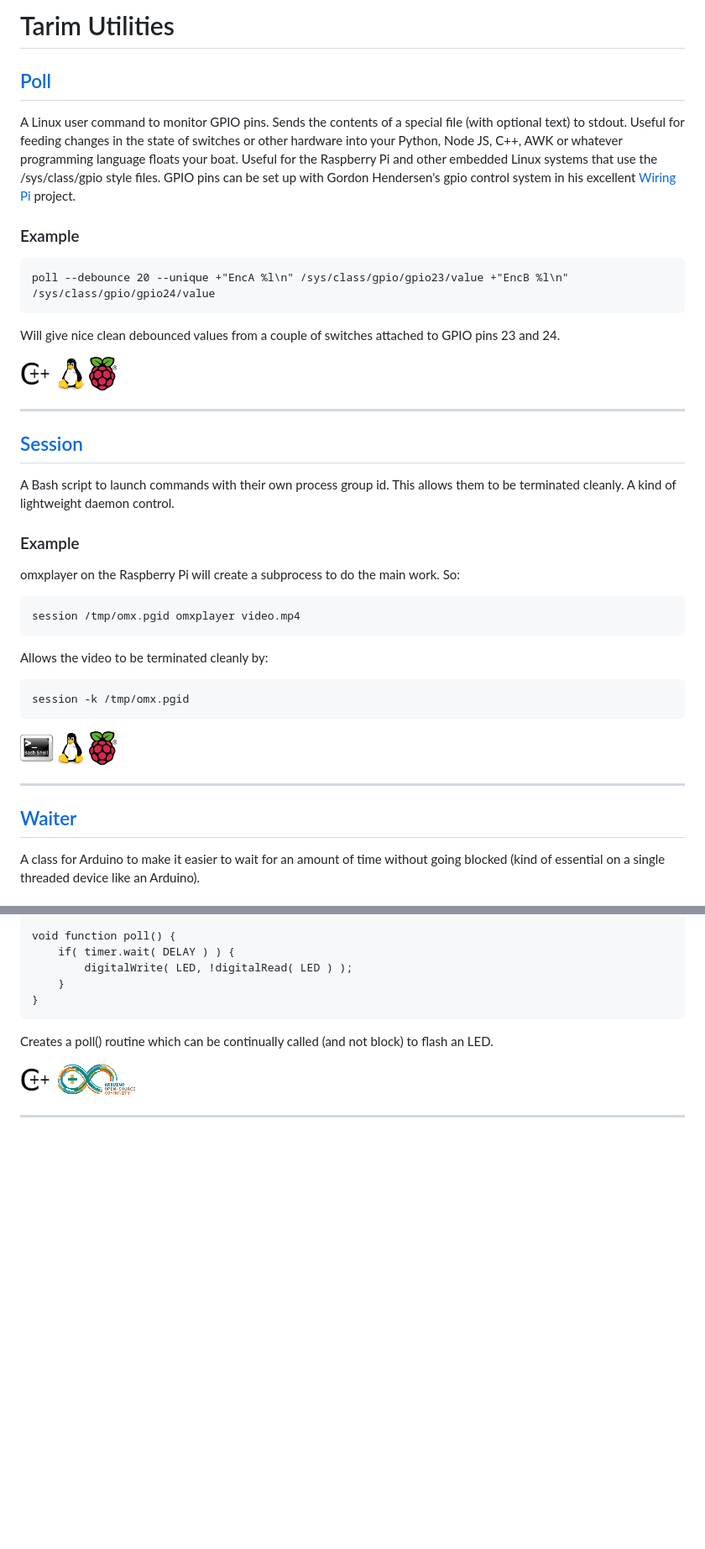
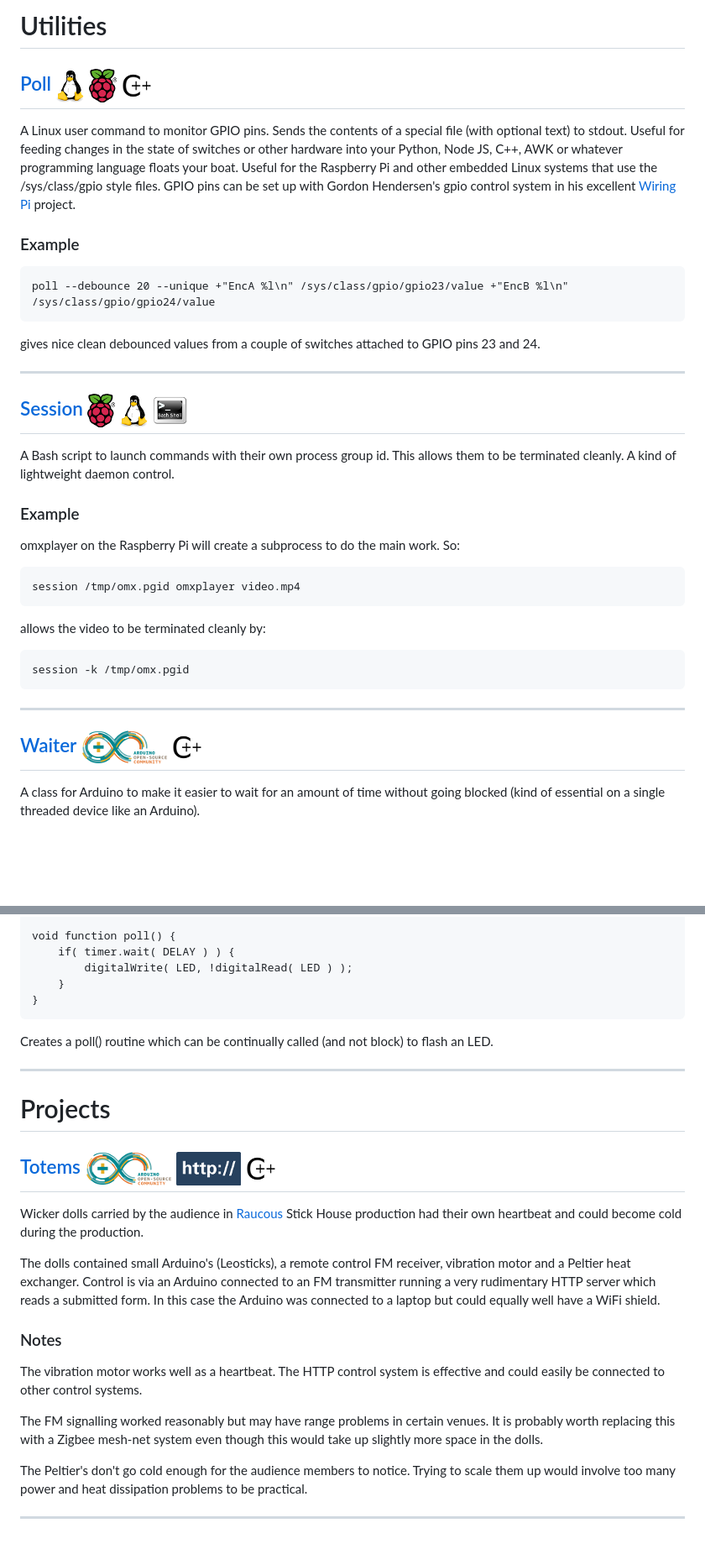
Before and after one commit to Tarim8/tarim8.github.io, a Markdown page: index.md, 2 parts joined by grey strips. Shown at 84% size. GitHub-like rendering; pictures changed too: images/arduino.png, images/http.png (added); blank space fills up the shorter version.

Commit message:
Added totems

```diff
--- a/index.md
+++ b/index.md
@@ -1,12 +1,11 @@
-Tarim Utilities
-===============
+Utilities
+=========
 
 
-
-[Poll][]
+[Poll][]        ![Linux](images/tux.png) [![Raspberry Pi](images/pi.png)][Pi] ![C++](images/cpp.png "C++")
 --------
 
-[Poll]: https://github.com/tarim8/poll
+  [Poll]: https://github.com/tarim8/poll
 
   A Linux user command to monitor GPIO pins.
   Sends the contents of a special file (with optional text) to stdout.
@@ -18,17 +17,13 @@ Tarim Utilities
 
     poll --debounce 20 --unique +"EncA %l\n" /sys/class/gpio/gpio23/value +"EncB %l\n" /sys/class/gpio/gpio24/value
 
-  Will give nice clean debounced values from a couple of switches attached to GPIO pins 23 and 24.
-
-  ![C++](images/cpp.png "C++")
-  ![Linux](images/tux.png)
-  [![Raspberry Pi](images/pi.png)][Pi]
+  gives nice clean debounced values from a couple of switches attached to GPIO pins 23 and 24.
 
 - - - - - - - - - - - - - - - - - - - - - - - - - - - - - -
 
 
 
-[Session][]
+[Session][]     [![Raspberry Pi](images/pi.png)][Pi] ![Linux](images/tux.png) ![Bash](images/bash.png)
 -----------
 
 [Session]: https://github.com/tarim8/session
@@ -43,19 +38,15 @@ Tarim Utilities
 
     session /tmp/omx.pgid omxplayer video.mp4
 
-  Allows the video to be terminated cleanly by:
+  allows the video to be terminated cleanly by:
 
     session -k /tmp/omx.pgid
-
-  ![Bash](images/bash.png)
-  ![Linux](images/tux.png)
-  [![Raspberry Pi](images/pi.png)][Pi]
 
 - - - - - - - - - - - - - - - - - - - - - - - - - - - - - -
 
 
 
-[Waiter][]
+[Waiter][]      ![Arduino](images/arduino.png) ![C++](images/cpp.png)
 ----------
 
   [Waiter]: https://github.com/tarim8/Waiter
@@ -75,8 +66,36 @@ Tarim Utilities
 
   Creates a poll() routine which can be continually called (and not block) to flash an LED.
 
-  ![C++](images/cpp.png)
-  ![Arduino](images/arduino.png)
+- - - - - - - - - - - - - - - - - - - - - - - - - - - - - -
+
+
+
+
+
+Projects
+========
+
+
+[Totems][]       ![Arduino](images/arduino.png) ![HTTP](images/http.png) ![C++](images/cpp.png)
+---------
+
+[Totems]: https://github.com/tarim8/totems
+
+  Wicker dolls carried by the audience in [Raucous](http://www.raucous.org.uk/) Stick House production had their own heartbeat and could become cold during the production.
+
+  The dolls contained small Arduino's (Leosticks), a remote control FM receiver, vibration motor and a Peltier heat exchanger.
+  Control is via an Arduino connected to an FM transmitter running a very rudimentary HTTP server which reads a submitted form.
+  In this case the Arduino was connected to a laptop but could equally well have a WiFi shield.
+
+### Notes
+  The vibration motor works well as a heartbeat.
+  The HTTP control system is effective and could easily be connected to other control systems.
+
+  The FM signalling worked reasonably but may have range problems in certain venues.
+  It is probably worth replacing this with a Zigbee mesh-net system even though this would take up slightly more space in the dolls.
+
+  The Peltier's don't go cold enough for the audience members to notice.
+  Trying to scale them up would involve too many power and heat dissipation problems to be practical.
 
 - - - - - - - - - - - - - - - - - - - - - - - - - - - - - -
 
```
Also changed, not shown: 3 other files.
